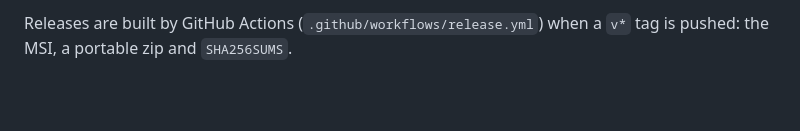
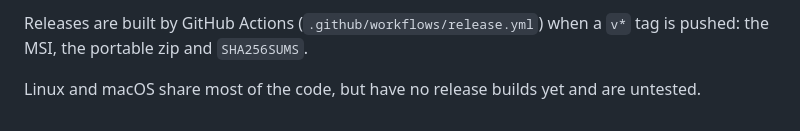
Before and after one commit to winters27/framefang, a Markdown page: README.md, the part around one of its changes. Drawn GitHub-style; blank space fills up the shorter version.

```diff
--- a/README.md
+++ b/README.md
@@ -57,3 +130,6 @@ and macOS). A local build copies the `ffmpeg` on `PATH` (or the one
 
 Releases are built by GitHub Actions (`.github/workflows/release.yml`) when a
-`v*` tag is pushed: the MSI, a portable zip and `SHA256SUMS`.
+`v*` tag is pushed: the MSI, the portable zip and `SHA256SUMS`.
+
+Linux and macOS share most of the code, but have no release builds yet and
+are untested.
```
Also changed, not shown: other parts of README.md (+106 -33 lines), .github/assets/settings.png (added), .github/assets/social-preview.png (added).
